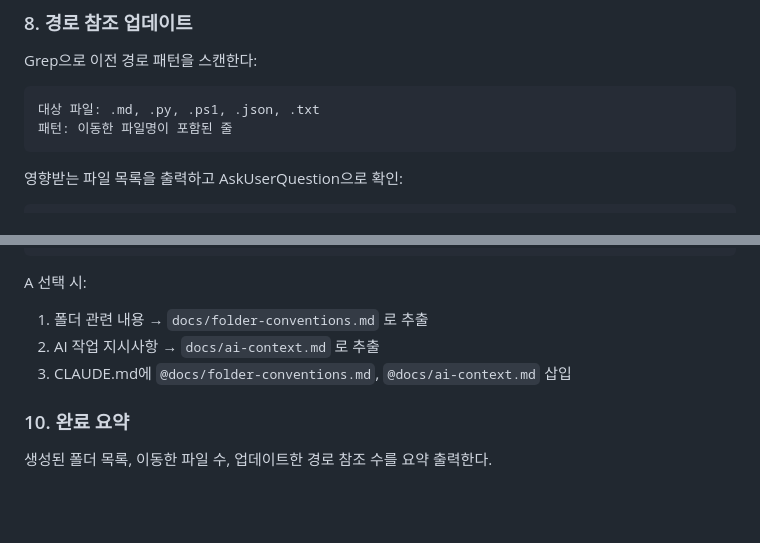
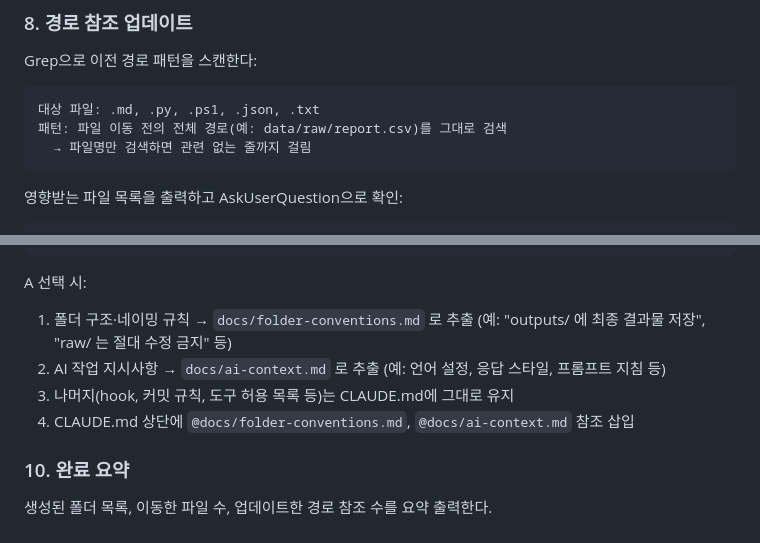
Before and after one commit to Gigang-ST/gigang-skills, a Markdown page: skills/folder-guide/SKILL.md, 2 parts joined by grey strips. GitHub-like rendering; blank space fills up the shorter version.

Commit message:
fix(folder-guide): clarify grep pattern and CLAUDE.md split criteria

````diff
--- a/skills/folder-guide/SKILL.md
+++ b/skills/folder-guide/SKILL.md
@@ -83,7 +83,8 @@ Grep으로 이전 경로 패턴을 스캔한다:
 
 ```
 대상 파일: .md, .py, .ps1, .json, .txt
-패턴: 이동한 파일명이 포함된 줄
+패턴: 파일 이동 전의 전체 경로(예: data/raw/report.csv)를 그대로 검색
+  → 파일명만 검색하면 관련 없는 줄까지 걸림
 ```
 
 영향받는 파일 목록을 출력하고 AskUserQuestion으로 확인:
@@ -116,9 +117,12 @@ CLAUDE.md가 있으면 줄 수를 확인:
 ```
 
 A 선택 시:
-1. 폴더 관련 내용 → `docs/folder-conventions.md` 로 추출
+1. 폴더 구조·네이밍 규칙 → `docs/folder-conventions.md` 로 추출
+   (예: "outputs/ 에 최종 결과물 저장", "raw/ 는 절대 수정 금지" 등)
 2. AI 작업 지시사항 → `docs/ai-context.md` 로 추출
-3. CLAUDE.md에 `@docs/folder-conventions.md`, `@docs/ai-context.md` 삽입
+   (예: 언어 설정, 응답 스타일, 프롬프트 지침 등)
+3. 나머지(hook, 커밋 규칙, 도구 허용 목록 등)는 CLAUDE.md에 그대로 유지
+4. CLAUDE.md 상단에 `@docs/folder-conventions.md`, `@docs/ai-context.md` 참조 삽입
 
 ### 10. 완료 요약
 
````
